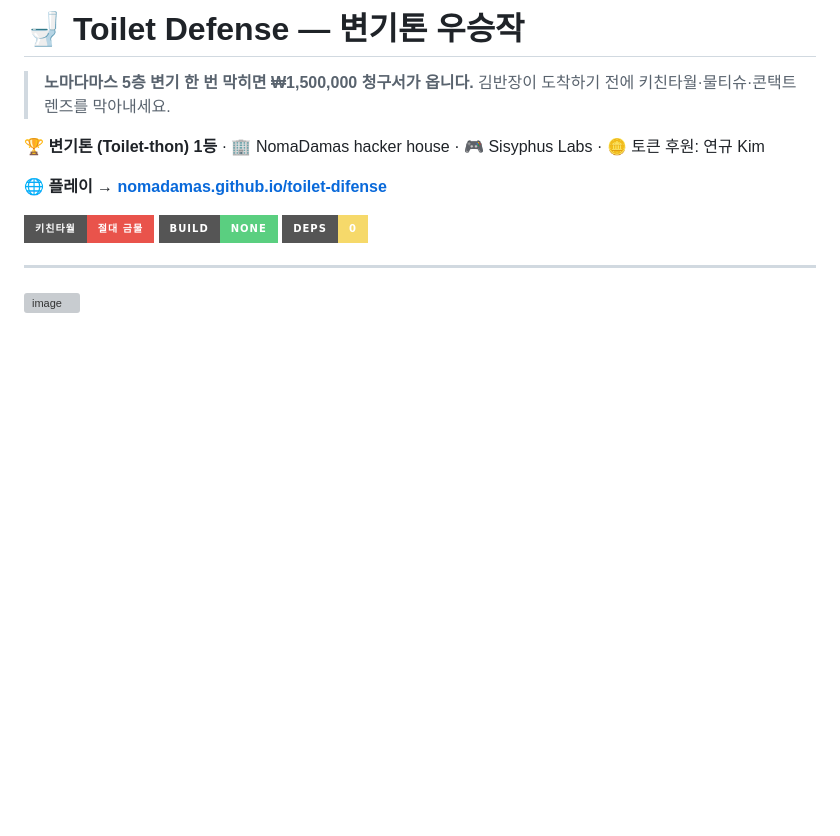
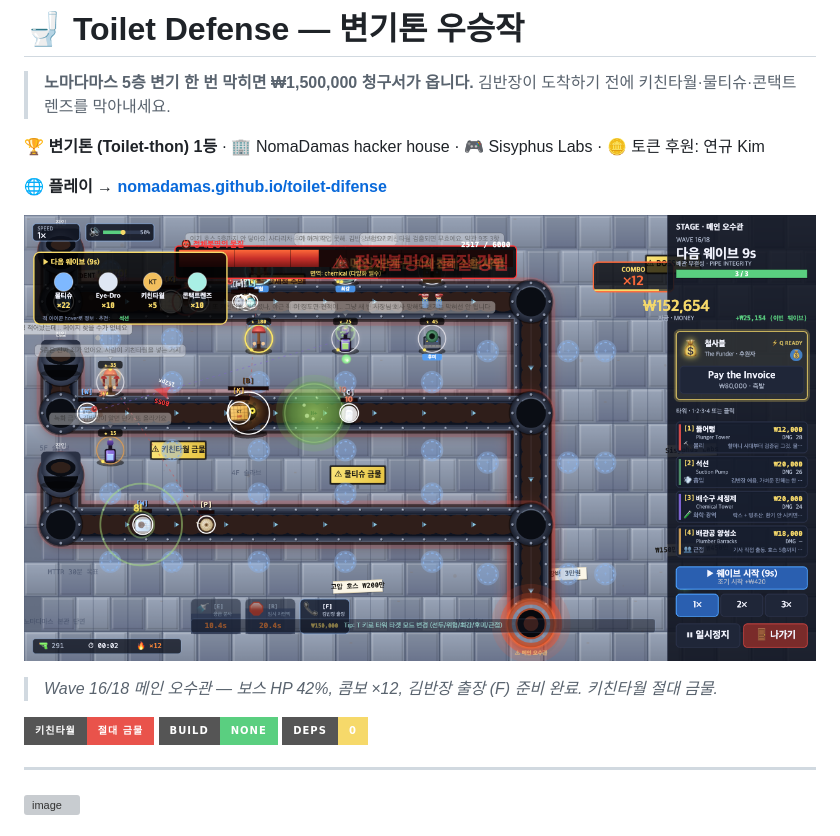
Before and after one commit to NomaDamas/toilet-difense, a Markdown page: README.md, the part around the change. GitHub-like rendering; pictures changed too: assets/screenshot.png (added); badges without logos; blank space fills up the shorter version; grey boxes are pictures that could not be loaded.

Commit message:
🖼 README 썸네일 추가 — Wave 16 보스전 인게임 스크린샷

```diff
--- a/README.md
+++ b/README.md
@@ -6,6 +6,10 @@
 🏆 **변기톤 (Toilet-thon) 1등** · 🏢 NomaDamas hacker house · 🎮 Sisyphus Labs · 🪙 토큰 후원: 연규 Kim
 
 **🌐 플레이 → [nomadamas.github.io/toilet-difense](https://nomadamas.github.io/toilet-difense/)**
+
+![Toilet Defense — Wave 16 보스전: 정체불명의 물질 + 콤보 ×12 + 능동 도구 발동](./assets/screenshot.png)
+
+> *Wave 16/18 메인 오수관 — 보스 HP 42%, 콤보 ×12, 김반장 출장 (F) 준비 완료. 키친타월 절대 금물.*
 
 ![5층은 죄가 없다. 사람이 키친타월을 넣는다.](https://img.shields.io/badge/%ED%82%A4%EC%B9%9C%ED%83%80%EC%9B%94-%EC%A0%88%EB%8C%80%20%EA%B8%88%EB%AC%BC-e9534b?style=for-the-badge) ![No build chain](https://img.shields.io/badge/build-none-5acf80?style=for-the-badge) ![Deps](https://img.shields.io/badge/deps-0-f6d96a?style=for-the-badge)
 
```
